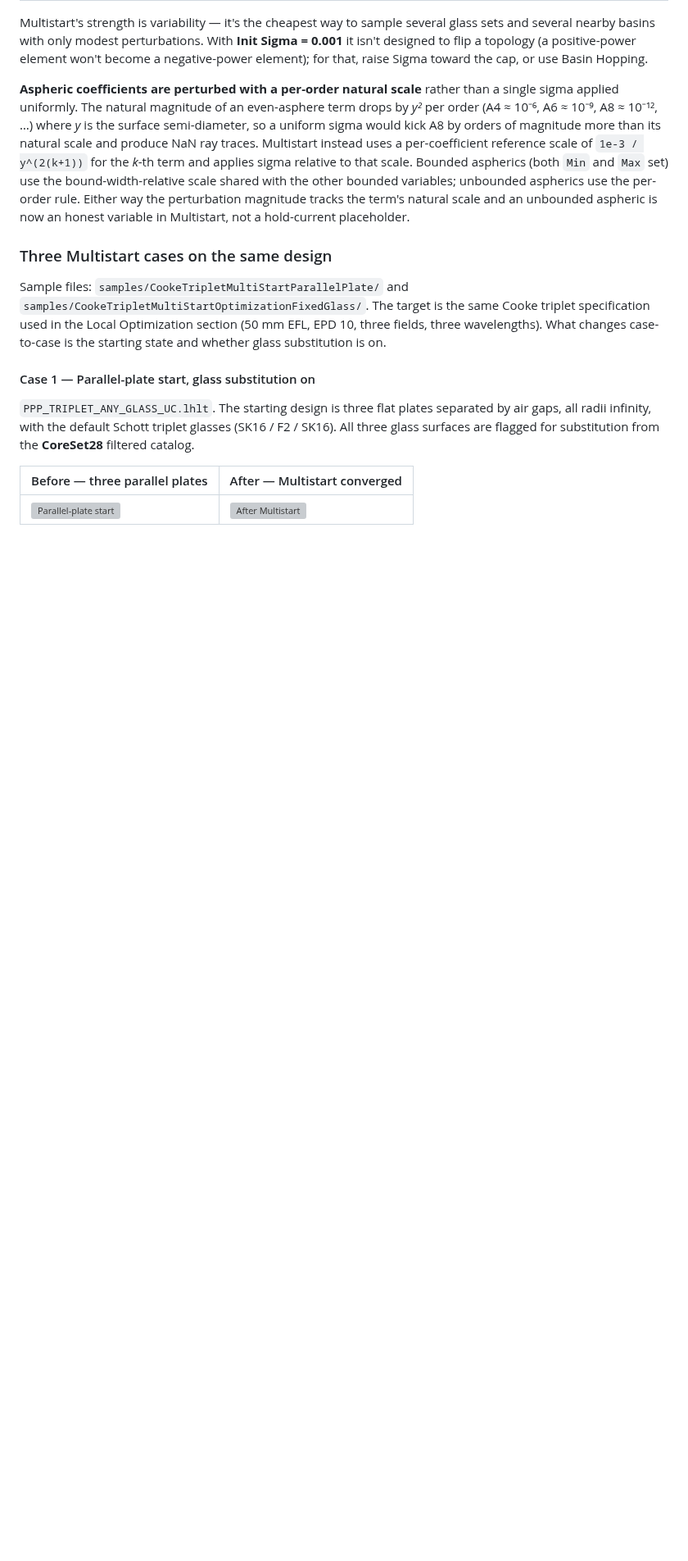
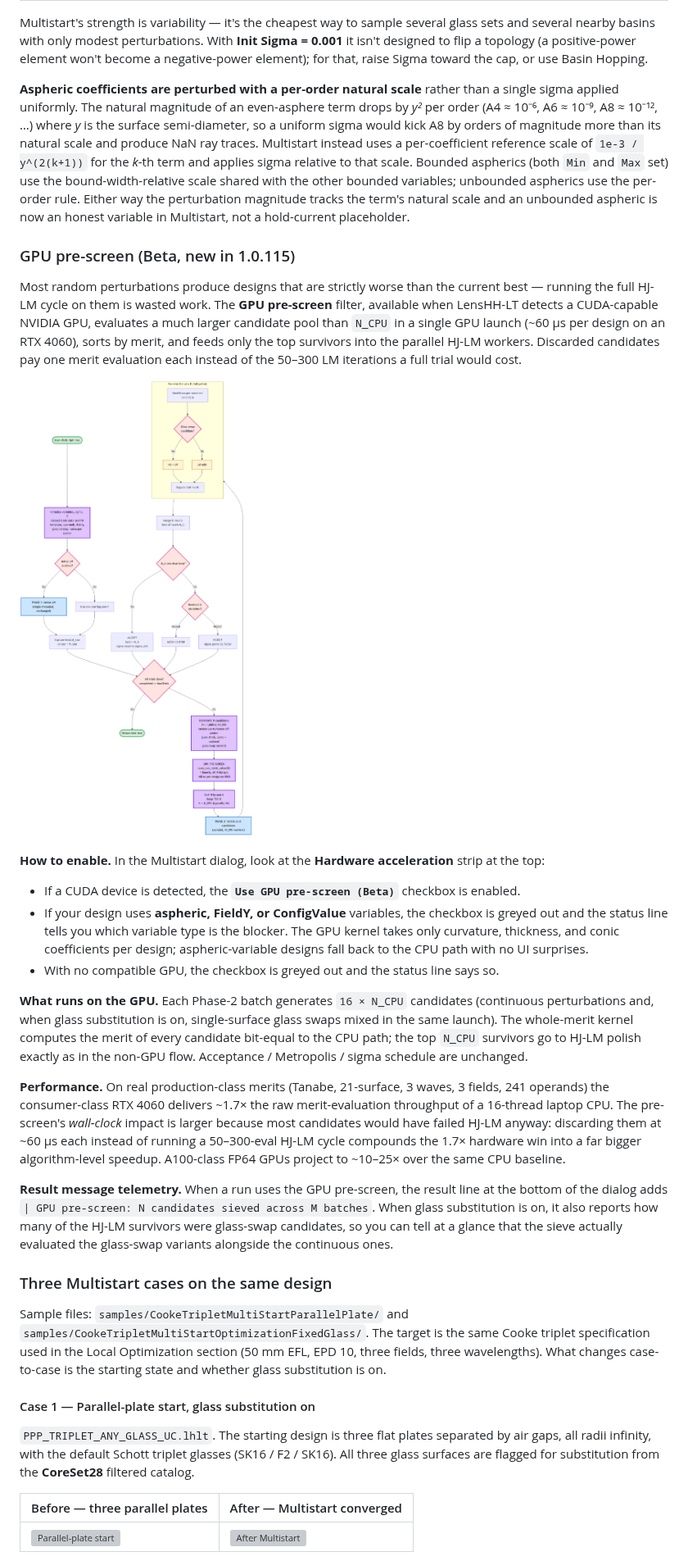
Before and after one commit to SynapseOptics/LensHH-LT, a Markdown page: docs/optimization.md, the part around one of its changes. Shown at 82% size. Rendered like a GitHub page; pictures changed too: docs/images/optimization/gpu_prescreen_architecture.png (added); blank space fills up the shorter version; grey boxes are pictures that could not be loaded.

Commit message:
@ 1.0.115: Linux native stale-bin fix + flowchart-illustrated optimization docs
- installer/build-linux-appimage.sh: stage freshly-built liblenshh_native.so
  into engine/linux-x64/ BEFORE dotnet publish so each self-contained
  binary (App, CLI, MCP) bundles the current native. The runtime resolves
  DllImport from AppContext.BaseDirectory before LD_LIBRARY_PATH, so the
  prior usr/lib/ copy was never loaded. This was the root cause of "Linux
  1.0.114 license shows OK but compute returns wrong EFL / NaN" — the
  bundled .so was the April 23 build, pre-dating every fix from Phase 9
  onward.
- engine/linux-x64/liblenshh_native.so: refresh from 265 KB stale to
  current 707 KB build.
- docs/optimization.md: add Multistart, HJ-LM, and GPU pre-screen
  flowchart sections referencing PNG renders.
- docs/build/diagrams/: commit Mermaid sources (1_multistart.mmd,
  2_hj_lm.mmd, 3_gpu_prescreen.mmd) + re-rendering README.
- docs/images/optimization/: commit rendered PNGs used by optimization.md.
- docs/build/build.js: img max-height: 8.5in keeps tall flowcharts from
  being cut across page breaks in the PDF.

Co-Authored-By: Claude Opus 4.7 (1M context) <noreply@anthropic.com>
@

```diff
--- a/docs/optimization.md
+++ b/docs/optimization.md
@@ -218,6 +246,60 @@ bounded variables; unbounded aspherics use the per-order rule.
 Either way the perturbation magnitude tracks the term's natural
 scale and an unbounded aspheric is now an honest variable in
 Multistart, not a hold-current placeholder.
+
+### GPU pre-screen (Beta, new in 1.0.115)
+
+Most random perturbations produce designs that are strictly
+worse than the current best — running the full HJ-LM cycle on
+them is wasted work. The **GPU pre-screen** filter, available
+when LensHH-LT detects a CUDA-capable NVIDIA GPU, evaluates a
+much larger candidate pool than `N_CPU` in a single GPU launch
+(~60 µs per design on an RTX 4060), sorts by merit, and feeds
+only the top survivors into the parallel HJ-LM workers.
+Discarded candidates pay one merit evaluation each instead of
+the 50–300 LM iterations a full trial would cost.
+
+![GPU pre-screen architecture](images/optimization/gpu_prescreen_architecture.png)
+
+**How to enable.** In the Multistart dialog, look at the
+**Hardware acceleration** strip at the top:
+
+- If a CUDA device is detected, the **`Use GPU pre-screen (Beta)`**
+  checkbox is enabled.
+- If your design uses **aspheric, FieldY, or ConfigValue**
+  variables, the checkbox is greyed out and the status line
+  tells you which variable type is the blocker. The GPU kernel
+  takes only curvature, thickness, and conic coefficients per
+  design; aspheric-variable designs fall back to the CPU path
+  with no UI surprises.
+- With no compatible GPU, the checkbox is greyed out and the
+  status line says so.
+
+**What runs on the GPU.** Each Phase-2 batch generates
+`16 × N_CPU` candidates (continuous perturbations and, when
+glass substitution is on, single-surface glass swaps mixed in
+the same launch). The whole-merit kernel computes the merit of
+every candidate bit-equal to the CPU path; the top `N_CPU`
+survivors go to HJ-LM polish exactly as in the non-GPU flow.
+Acceptance / Metropolis / sigma schedule are unchanged.
+
+**Performance.** On real production-class merits (Tanabe,
+21-surface, 3 waves, 3 fields, 241 operands) the consumer-class
+RTX 4060 delivers ~1.7× the raw merit-evaluation throughput of
+a 16-thread laptop CPU. The pre-screen's *wall-clock* impact is
+larger because most candidates would have failed HJ-LM anyway:
+discarding them at ~60 µs each instead of running a 50–300-eval
+HJ-LM cycle compounds the 1.7× hardware win into a far bigger
+algorithm-level speedup. A100-class FP64 GPUs project to
+~10–25× over the same CPU baseline.
+
+**Result message telemetry.** When a run uses the GPU
+pre-screen, the result line at the bottom of the dialog adds
+`| GPU pre-screen: N candidates sieved across M batches`. When
+glass substitution is on, it also reports how many of the
+HJ-LM survivors were glass-swap candidates, so you can tell at
+a glance that the sieve actually evaluated the glass-swap
+variants alongside the continuous ones.
 
 ### Three Multistart cases on the same design
 
```
Also changed, not shown: other parts of docs/optimization.md (+28 -0 lines), docs/images/optimization/hj_lm_trial.png (added), docs/images/optimization/multistart_architecture.png (added), 7 other files.
